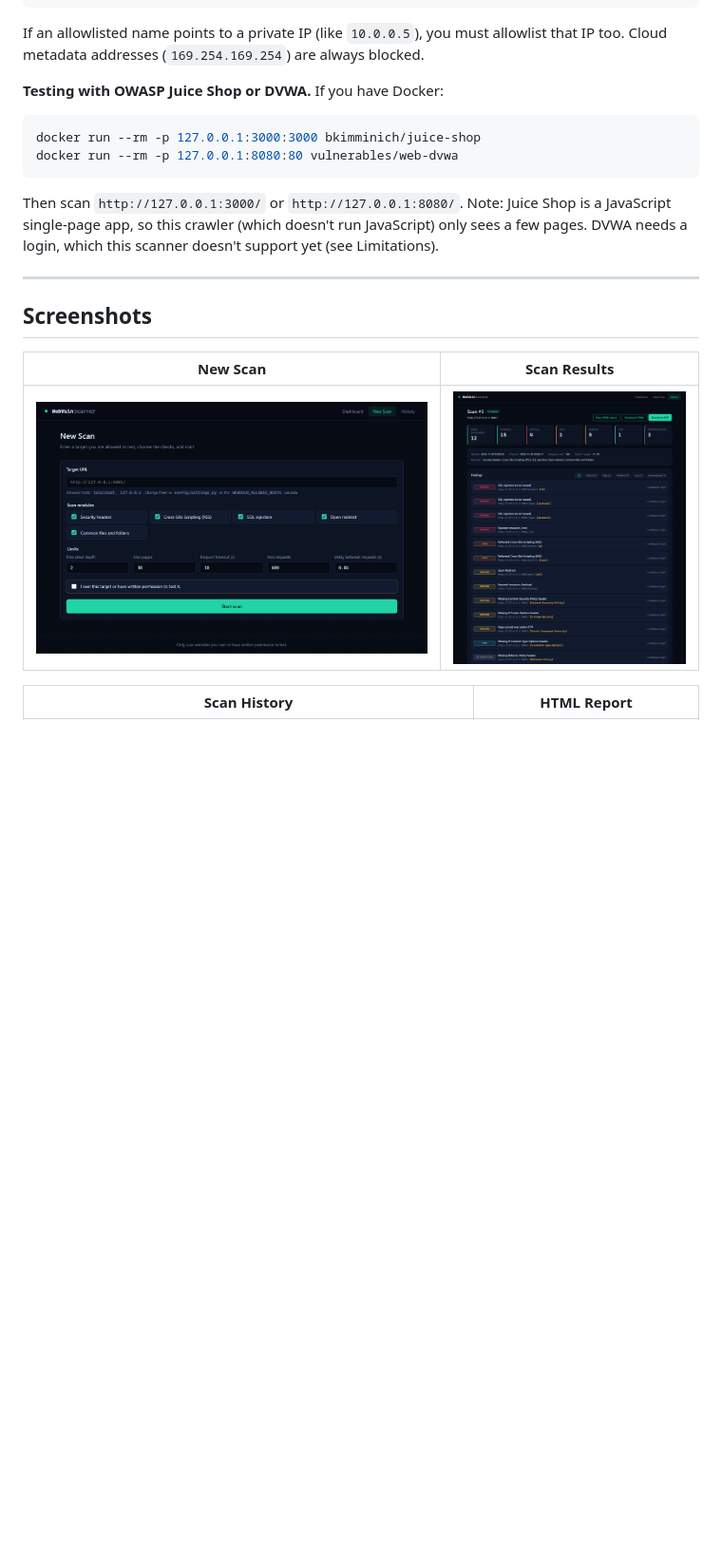
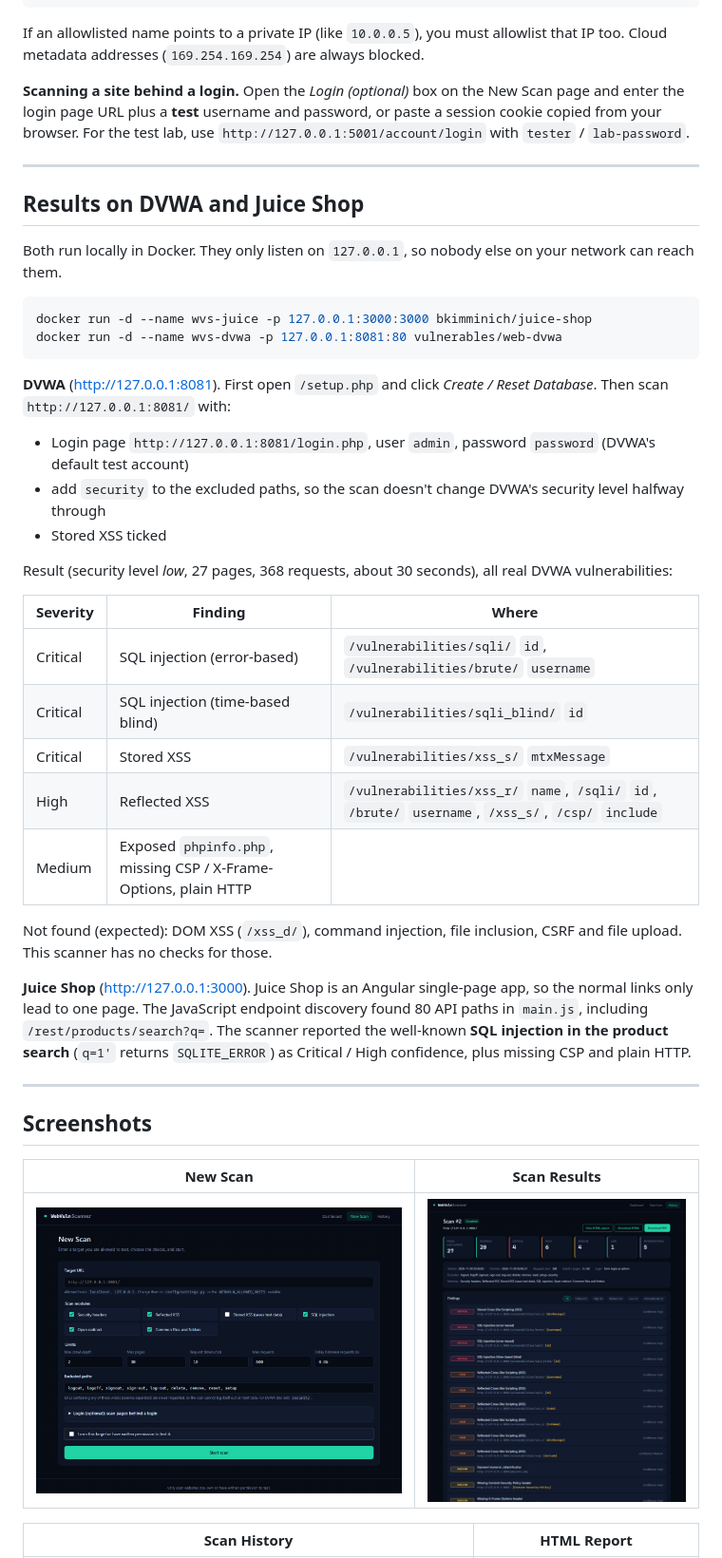
Before and after one commit to Aman7608/WebVuln-Scanner, a Markdown page: README.md, the part around one of its changes. Shown at 95% size. Drawn GitHub-style; pictures changed too: docs/screenshots/new-scan.png, docs/screenshots/scan-results.png; blank space fills up the shorter version.

Commit message:
Updated README with DVWA and Juice Shop results and new features

````diff
--- a/README.md
+++ b/README.md
@@ -227,16 +250,44 @@ python app.py
 If an allowlisted name points to a private IP (like `10.0.0.5`), you must allowlist that IP too. Cloud
 metadata addresses (`169.254.169.254`) are always blocked.
 
-**Testing with OWASP Juice Shop or DVWA.** If you have Docker:
+**Scanning a site behind a login.** Open the *Login (optional)* box on the New Scan page and enter the
+login page URL plus a **test** username and password, or paste a session cookie copied from your browser.
+For the test lab, use `http://127.0.0.1:5001/account/login` with `tester` / `lab-password`.
+
+---
+
+## Results on DVWA and Juice Shop
+
+Both run locally in Docker. They only listen on `127.0.0.1`, so nobody else on your network can reach them.
 
 ```powershell
-docker run --rm -p 127.0.0.1:3000:3000 bkimminich/juice-shop
-docker run --rm -p 127.0.0.1:8080:80 vulnerables/web-dvwa
+docker run -d --name wvs-juice -p 127.0.0.1:3000:3000 bkimminich/juice-shop
+docker run -d --name wvs-dvwa -p 127.0.0.1:8081:80 vulnerables/web-dvwa
 ```
 
-Then scan `http://127.0.0.1:3000/` or `http://127.0.0.1:8080/`. Note: Juice Shop is a JavaScript
-single-page app, so this crawler (which doesn't run JavaScript) only sees a few pages. DVWA needs a
-login, which this scanner doesn't support yet (see Limitations).
+**DVWA** (http://127.0.0.1:8081). First open `/setup.php` and click *Create / Reset Database*. Then scan
+`http://127.0.0.1:8081/` with:
+- Login page `http://127.0.0.1:8081/login.php`, user `admin`, password `password` (DVWA's default test account)
+- add `security` to the excluded paths, so the scan doesn't change DVWA's security level halfway through
+- Stored XSS ticked
+
+Result (security level *low*, 27 pages, 368 requests, about 30 seconds), all real DVWA vulnerabilities:
+
+| Severity | Finding | Where |
+|---|---|---|
+| Critical | SQL injection (error-based) | `/vulnerabilities/sqli/` `id`, `/vulnerabilities/brute/` `username` |
+| Critical | SQL injection (time-based blind) | `/vulnerabilities/sqli_blind/` `id` |
+| Critical | Stored XSS | `/vulnerabilities/xss_s/` `mtxMessage` |
+| High | Reflected XSS | `/vulnerabilities/xss_r/` `name`, `/sqli/` `id`, `/brute/` `username`, `/xss_s/`, `/csp/` `include` |
+| Medium | Exposed `phpinfo.php`, missing CSP / X-Frame-Options, plain HTTP | |
+
+Not found (expected): DOM XSS (`/xss_d/`), command injection, file inclusion, CSRF and file upload. This
+scanner has no checks for those.
+
+**Juice Shop** (http://127.0.0.1:3000). Juice Shop is an Angular single-page app, so the normal links only
+lead to one page. The JavaScript endpoint discovery found 80 API paths in `main.js`, including
+`/rest/products/search?q=`. The scanner reported the well-known **SQL injection in the product search**
+(`q=1'` returns `SQLITE_ERROR`) as Critical / High confidence, plus missing CSP and plain HTTP.
 
 ---
 
````
Also changed, not shown: other parts of README.md (+52 -20 lines), docs/screenshots/dashboard.png, docs/screenshots/history.png, docs/screenshots/html-report.png.
